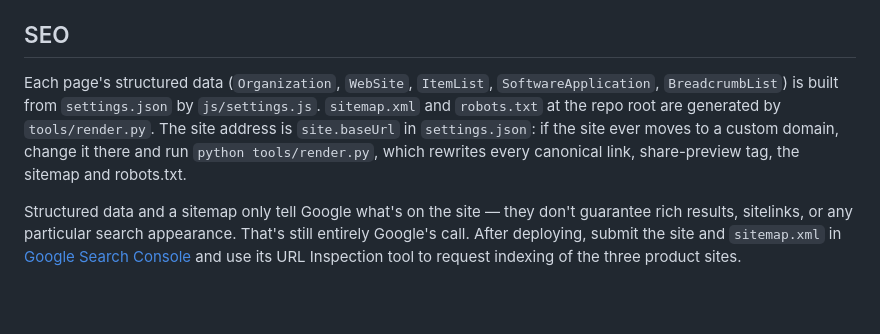
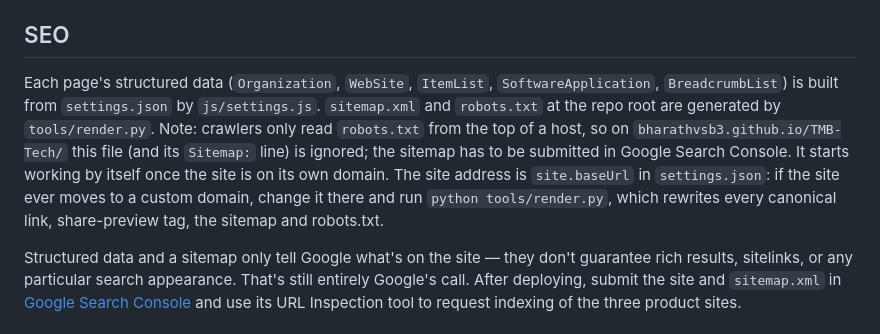
Before and after one commit to Bharathvsb3/TMB-Tech, a Markdown page: README.md, the part around the change. GitHub-like rendering; blank space fills up the shorter version.

Commit message:
Document that robots.txt is ignored on a GitHub Pages project site
Co-Authored-By: Claude Sonnet 5 <noreply@anthropic.com>

```diff
--- a/README.md
+++ b/README.md
@@ -118,7 +118,7 @@ The Play Store privacy-policy URLs are `https://bharathvsb3.github.io/TMB-Tech/g
 
 ## SEO
 
-Each page's structured data (`Organization`, `WebSite`, `ItemList`, `SoftwareApplication`, `BreadcrumbList`) is built from `settings.json` by `js/settings.js`. `sitemap.xml` and `robots.txt` at the repo root are generated by `tools/render.py`. The site address is `site.baseUrl` in `settings.json`: if the site ever moves to a custom domain, change it there and run `python tools/render.py`, which rewrites every canonical link, share-preview tag, the sitemap and robots.txt.
+Each page's structured data (`Organization`, `WebSite`, `ItemList`, `SoftwareApplication`, `BreadcrumbList`) is built from `settings.json` by `js/settings.js`. `sitemap.xml` and `robots.txt` at the repo root are generated by `tools/render.py`. Note: crawlers only read `robots.txt` from the top of a host, so on `bharathvsb3.github.io/TMB-Tech/` this file (and its `Sitemap:` line) is ignored; the sitemap has to be submitted in Google Search Console. It starts working by itself once the site is on its own domain. The site address is `site.baseUrl` in `settings.json`: if the site ever moves to a custom domain, change it there and run `python tools/render.py`, which rewrites every canonical link, share-preview tag, the sitemap and robots.txt.
 
 Structured data and a sitemap only tell Google what's on the site — they don't guarantee rich results, sitelinks, or any particular search appearance. That's still entirely Google's call. After deploying, submit the site and `sitemap.xml` in [Google Search Console](https://search.google.com/search-console) and use its URL Inspection tool to request indexing of the three product sites.
 
```
